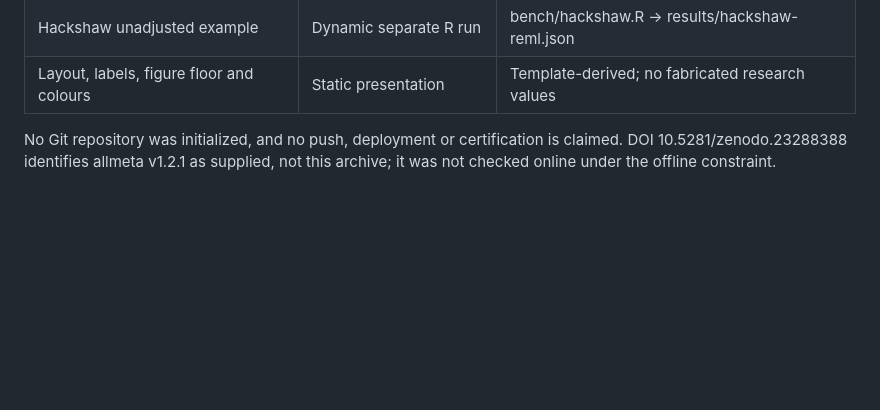
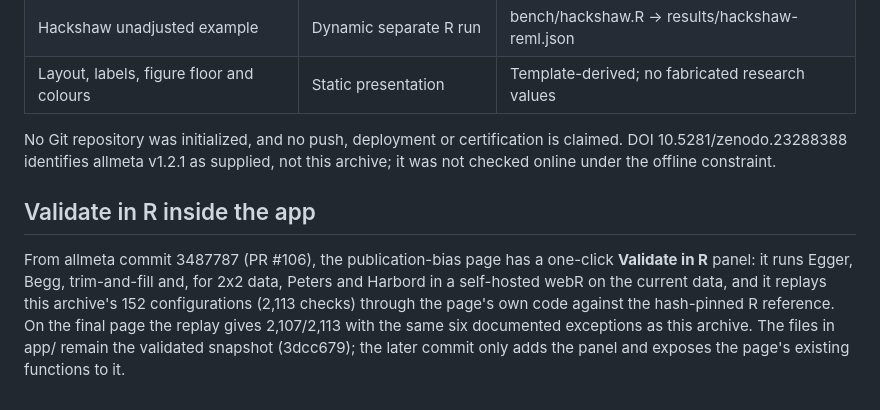
Before and after one commit to mahmood726-cyber/pubbias-reproducible, a Markdown page: README.md, the part around the change. Drawn GitHub-style; blank space fills up the shorter version.

Commit message:
README: document the in-app Validate-in-R panel (final page replays this archive's result)
Co-Authored-By: Claude Opus 5.5 (1M context) <noreply@anthropic.com>

```diff
--- a/README.md
+++ b/README.md
@@ -82,3 +82,12 @@ The separate Hackshaw R run yields the unadjusted REML OR and CI in `results/hac
 | Layout, labels, figure floor and colours | Static presentation | Template-derived; no fabricated research values |
 
 No Git repository was initialized, and no push, deployment or certification is claimed. DOI 10.5281/zenodo.23288388 identifies allmeta v1.2.1 as supplied, not this archive; it was not checked online under the offline constraint.
+
+## Validate in R inside the app
+
+From allmeta commit 3487787 (PR #106), the publication-bias page has a one-click **Validate in R** panel: it runs
+Egger, Begg, trim-and-fill and, for 2x2 data, Peters and Harbord in a self-hosted webR on the current data, and it
+replays this archive's 152 configurations (2,113 checks) through the page's own code against the hash-pinned R
+reference. On the final page the replay gives 2,107/2,113 with the same six documented exceptions as this archive. The
+files in app/ remain the validated snapshot (3dcc679); the later commit only adds the panel and exposes the page's
+existing functions to it.
```
